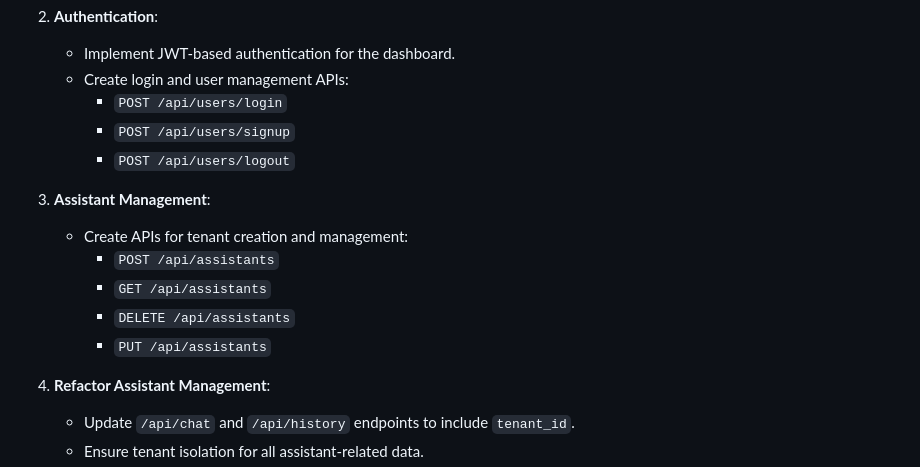
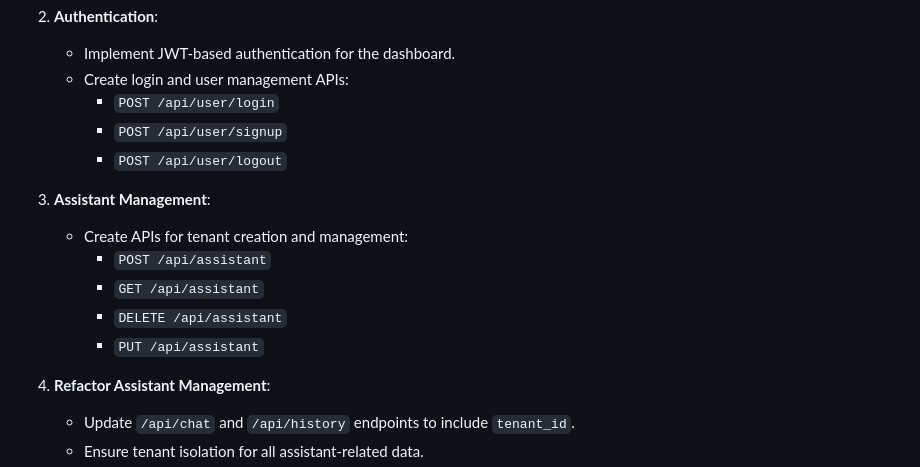
Before and after one commit to Scott-Zeta/chatbot_assistant, a Markdown page: documents/overhaul_plan.md, the part around the change. GitHub-like rendering.

Commit message:
feat: update user and assistant API endpoints for consistency

```diff
--- a/documents/overhaul_plan.md
+++ b/documents/overhaul_plan.md
@@ -43,17 +43,17 @@ Here’s a detailed **step-by-step plan** to overhaul your chatbot application,
 
    - Implement JWT-based authentication for the dashboard.
    - Create login and user management APIs:
-     - `POST /api/users/login`
-     - `POST /api/users/signup`
-     - `POST /api/users/logout`
+     - `POST /api/user/login`
+     - `POST /api/user/signup`
+     - `POST /api/user/logout`
 
 3. **Assistant Management**:
 
    - Create APIs for tenant creation and management:
-     - `POST /api/assistants`
-     - `GET /api/assistants`
-     - `DELETE /api/assistants`
-     - `PUT /api/assistants`
+     - `POST /api/assistant`
+     - `GET /api/assistant`
+     - `DELETE /api/assistant`
+     - `PUT /api/assistant`
 
 4. **Refactor Assistant Management**:
    - Update `/api/chat` and `/api/history` endpoints to include `tenant_id`.
```
